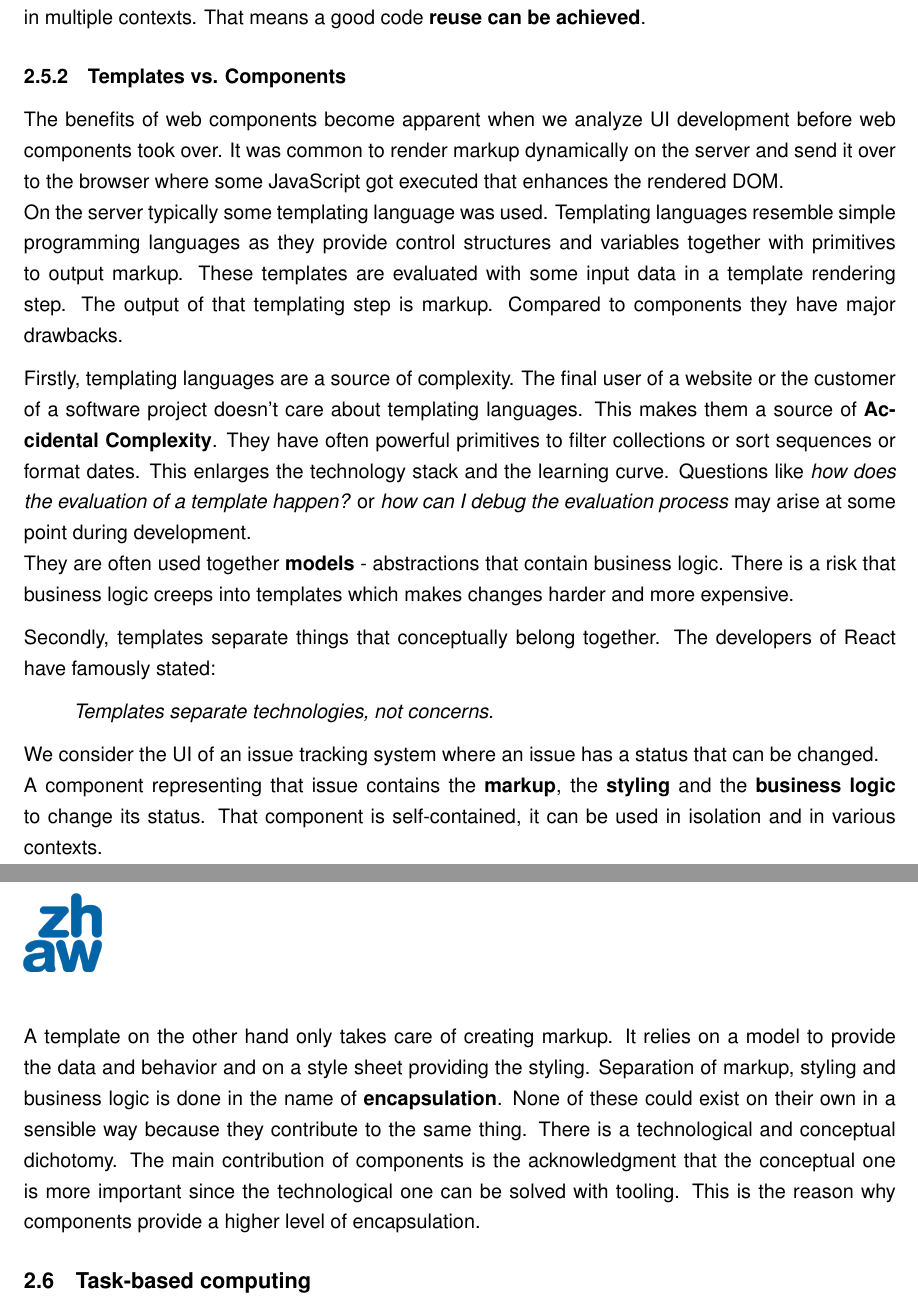
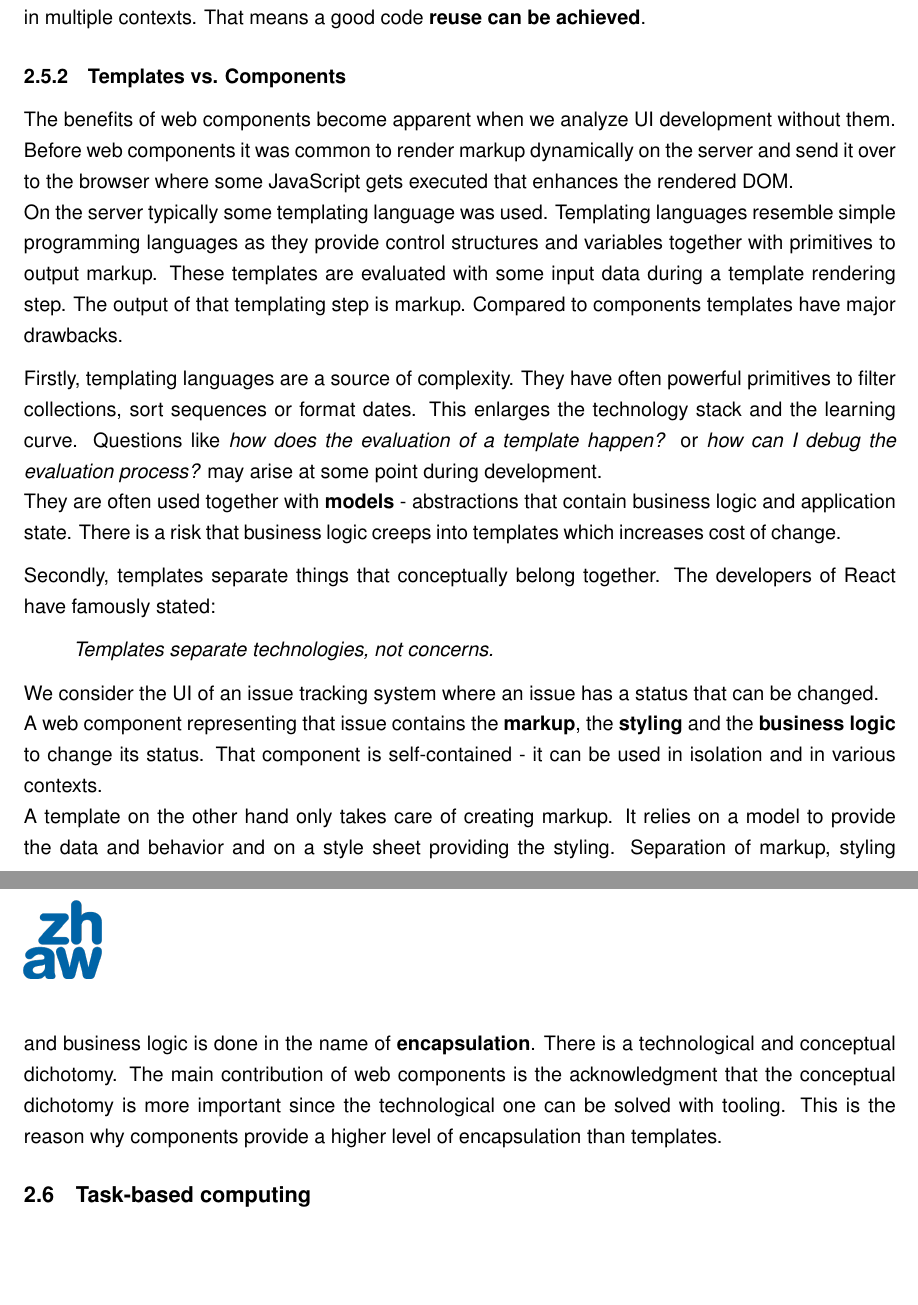
Before and after one commit to joseferben/linked-data-driven-ui, a LaTeX thesis (thesis/thesis.tex, which reads thesis/background.tex): two parts of pages 11 and 12 of 61, joined at a grey line, cut so that both start at the same text, the shorter picture padded with empty space. Compiled offline with pdfLaTeX.

Commit message:
Fix wording of background

```diff
--- a/thesis/background.tex
+++ b/thesis/background.tex
@@ -99,20 +91,19 @@ Most importantly, React models the problem of UI rendering as function applicati
 The markup output of a component depends only on its data input. This allows to understand the change in the output when changing the input, the component is \textbf{easy to reason about}. It can be \textbf{tested easily in isolation} because there are no other dependencies than the data input. Analogous to function composition, such web components can be \textbf{composed} to larger UIs. Because web components are designed to be self-contained, they have high cohesion which makes them usable in multiple contexts. That means a good code \textbf{reuse can be achieved}.
 
 \subsubsection{Templates vs. Components}
+The benefits of web components become apparent when we analyze UI development without them. Before web components it was common to render markup dynamically on the server and send it over to the browser where some JavaScript gets executed that enhances the rendered DOM. \\
+On the server typically some templating language was used. Templating languages resemble simple programming languages as they provide control structures and variables together with primitives to output markup. These templates are evaluated with some input data during a template rendering step. The output of that templating step is markup. Compared to components templates have major drawbacks.
 
-The benefits of web components become apparent when we analyze UI development before web components took over. It was common to render markup dynamically on the server and send it over to the browser where some JavaScript got executed that enhances the rendered DOM. \\
-On the server typically some templating language was used. Templating languages resemble simple programming languages as they provide control structures and variables together with primitives to output markup. These templates are evaluated with some input data in a template rendering step. The output of that templating step is markup. Compared to components they have major drawbacks.
-
-Firstly, templating languages are a source of complexity. The final user of a website or the customer of a software project doesn't care about templating languages. This makes them a source of \textbf{Accidental Complexity}. They have often powerful primitives to filter collections or sort sequences or format dates. This enlarges the technology stack and the learning curve. Questions like \textit{how does the evaluation of a template happen?} or \textit{how can I debug the evaluation process} may arise at some point during development. \\
-They are often used together \textbf{models} - abstractions that contain business logic. There is a risk that business logic creeps into templates which makes changes harder and more expensive.
+Firstly, templating languages are a source of complexity. They have often powerful primitives to filter collections, sort sequences or format dates. This enlarges the technology stack and the learning curve. Questions like \textit{how does the evaluation of a template happen?} or \textit{how can I debug the evaluation process?} may arise at some point during development. \\
+They are often used together with \textbf{models} - abstractions that contain business logic and application state. There is a risk that business logic creeps into templates which increases cost of change.
 
 Secondly, templates separate things that conceptually belong together. The developers of React have famously stated:
 \begin{quote}
 \textit{Templates separate technologies, not concerns.}
 \end{quote}
-We consider the UI of an issue tracking system where an issue has a status that can be changed. \\ A component representing that issue contains the \textbf{markup}, the \textbf{styling} and the \textbf{business logic} to change its status. That component is self-contained, it can be used in isolation and in various contexts. \\
+We consider the UI of an issue tracking system where an issue has a status that can be changed. \\ A web component representing that issue contains the \textbf{markup}, the \textbf{styling} and the \textbf{business logic} to change its status. That component is self-contained - it can be used in isolation and in various contexts. \\
 A template on the other hand only takes care of creating markup. It relies on a model to provide the data and behavior and on a style sheet providing the styling.
-Separation of markup, styling and business logic is done in the name of \textbf{encapsulation}. None of these could exist on their own in a sensible way because they contribute to the same thing. There is a technological and conceptual dichotomy. The main contribution of components is the acknowledgment that the conceptual one is more important since the technological one can be solved with tooling. This is the reason why components provide a higher level of encapsulation.
+Separation of markup, styling and business logic is done in the name of \textbf{encapsulation}. There is a technological and conceptual dichotomy. The main contribution of web components is the acknowledgment that the conceptual dichotomy is more important since the technological one can be solved with tooling. This is the reason why components provide a higher level of encapsulation than templates.
 
 \subsection{Task-based computing}
 Donald A. Norman explores human centered design of technology in his book \textit{The Invisible Computer}. Task-based computing describes the way a user interacts with a system. The only goal of the user is to complete an activity by interacting with tasks using actions. \citep{invisiblecomputer} \\
```
Also changed, not shown: thesis/background.tex (10 more changed lines).
